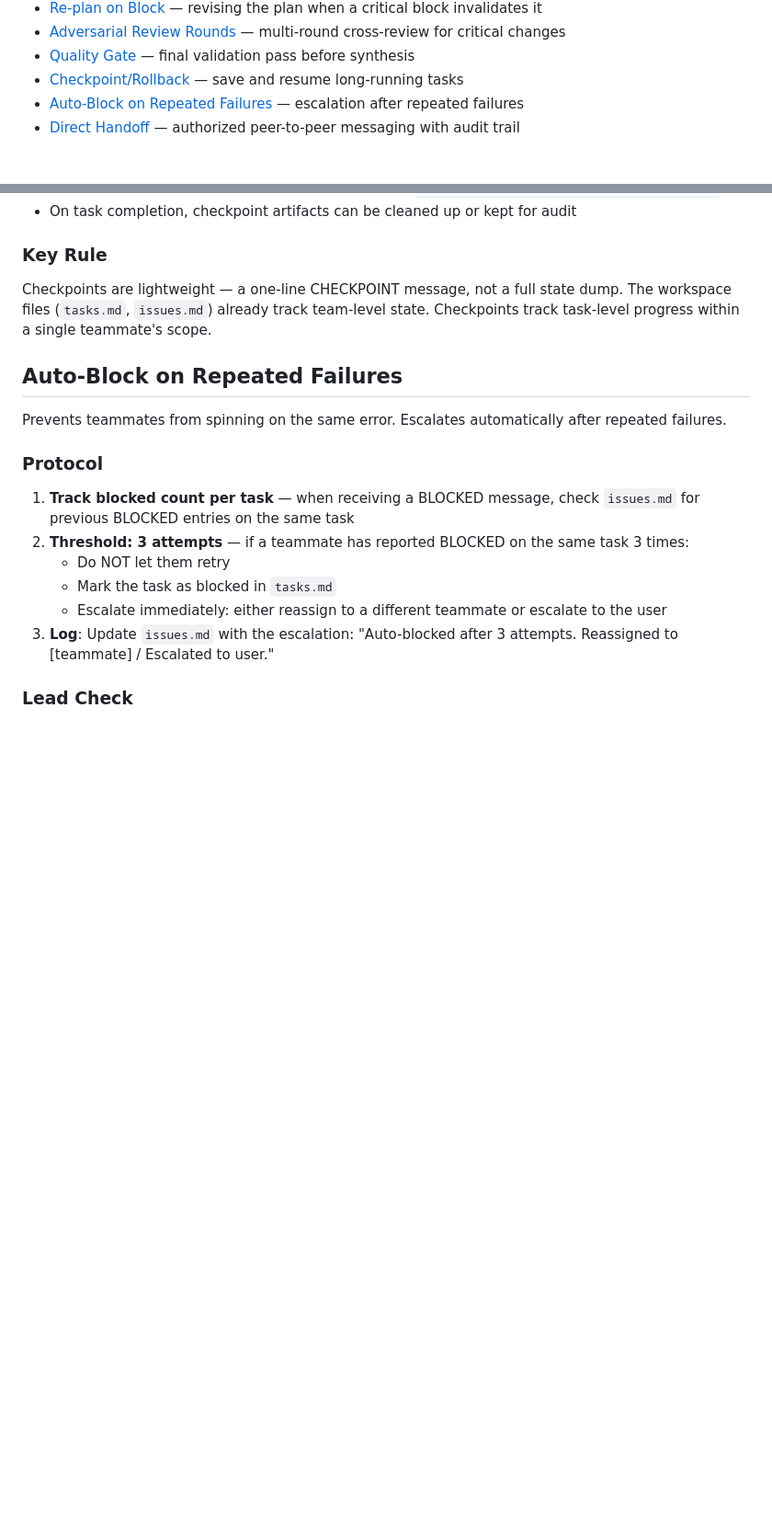
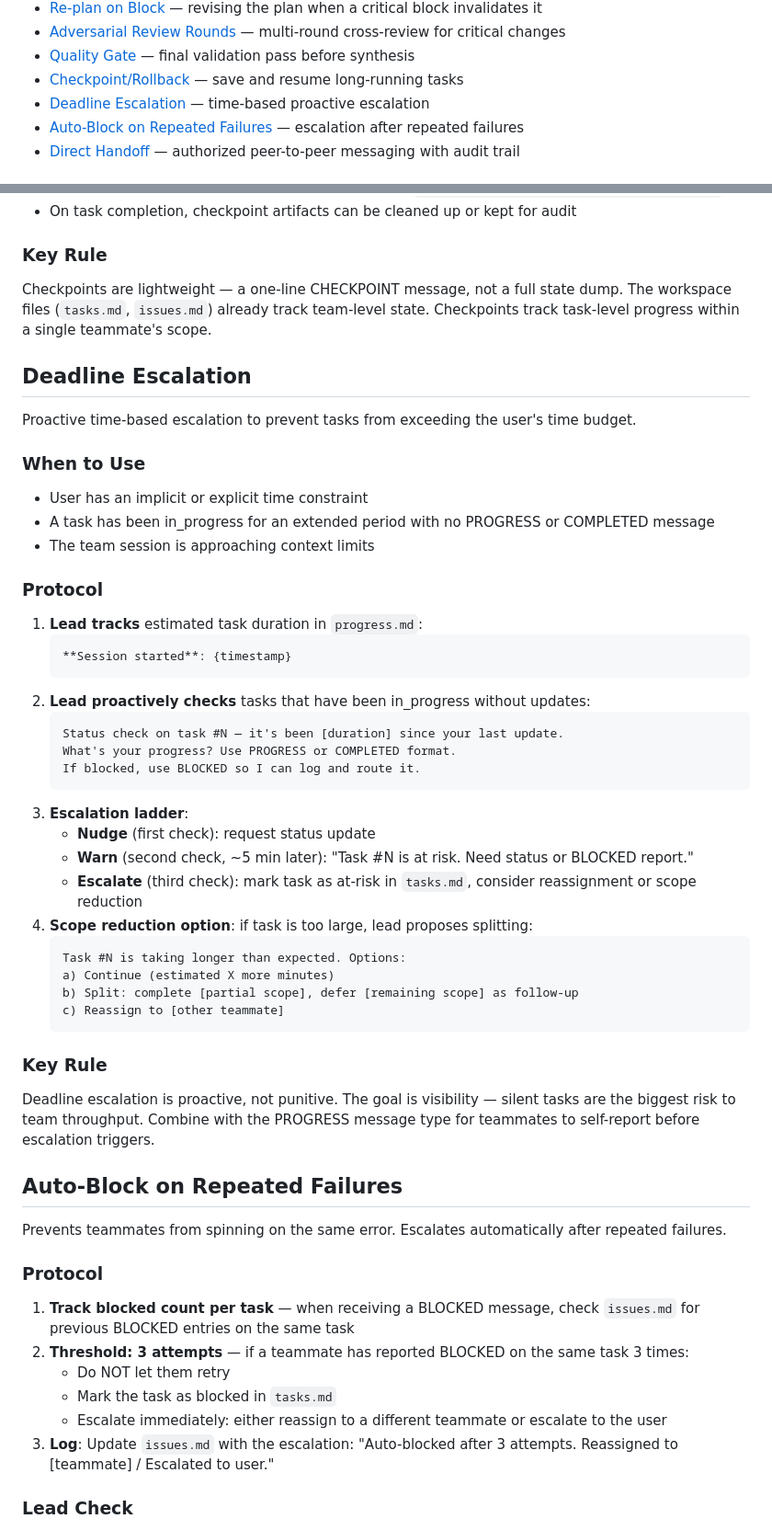
Before and after one commit to ducdmdev/agent-team-plugin, a Markdown page: docs/coordination-patterns.md, 2 parts joined by grey strips. Shown at 92% size. Rendered like a GitHub page; blank space fills up the shorter version.

Commit message:
feat: add deadline escalation coordination pattern

````diff
--- a/docs/coordination-patterns.md
+++ b/docs/coordination-patterns.md
@@ -23,6 +23,7 @@ Patterns for the lead to handle common coordination scenarios during Phase 4.
 - [Adversarial Review Rounds](#adversarial-review-rounds) — multi-round cross-review for critical changes
 - [Quality Gate](#quality-gate) — final validation pass before synthesis
 - [Checkpoint/Rollback](#checkpointrollback) — save and resume long-running tasks
+- [Deadline Escalation](#deadline-escalation) — time-based proactive escalation
 - [Auto-Block on Repeated Failures](#auto-block-on-repeated-failures) — escalation after repeated failures
 - [Direct Handoff](#direct-handoff) — authorized peer-to-peer messaging with audit trail
 
@@ -420,6 +421,44 @@ Save consistent state at natural breakpoints during long-running tasks. Enables
 
 Checkpoints are lightweight — a one-line CHECKPOINT message, not a full state dump. The workspace files (`tasks.md`, `issues.md`) already track team-level state. Checkpoints track task-level progress within a single teammate's scope.
 
+## Deadline Escalation
+
+Proactive time-based escalation to prevent tasks from exceeding the user's time budget.
+
+### When to Use
+
+- User has an implicit or explicit time constraint
+- A task has been in_progress for an extended period with no PROGRESS or COMPLETED message
+- The team session is approaching context limits
+
+### Protocol
+
+1. **Lead tracks** estimated task duration in `progress.md`:
+   ```
+   **Session started**: {timestamp}
+   ```
+2. **Lead proactively checks** tasks that have been in_progress without updates:
+   ```
+   Status check on task #N — it's been [duration] since your last update.
+   What's your progress? Use PROGRESS or COMPLETED format.
+   If blocked, use BLOCKED so I can log and route it.
+   ```
+3. **Escalation ladder**:
+   - **Nudge** (first check): request status update
+   - **Warn** (second check, ~5 min later): "Task #N is at risk. Need status or BLOCKED report."
+   - **Escalate** (third check): mark task as at-risk in `tasks.md`, consider reassignment or scope reduction
+4. **Scope reduction option**: if task is too large, lead proposes splitting:
+   ```
+   Task #N is taking longer than expected. Options:
+   a) Continue (estimated X more minutes)
+   b) Split: complete [partial scope], defer [remaining scope] as follow-up
+   c) Reassign to [other teammate]
+   ```
+
+### Key Rule
+
+Deadline escalation is proactive, not punitive. The goal is visibility — silent tasks are the biggest risk to team throughput. Combine with the PROGRESS message type for teammates to self-report before escalation triggers.
+
 ## Auto-Block on Repeated Failures
 
 Prevents teammates from spinning on the same error. Escalates automatically after repeated failures.
````
